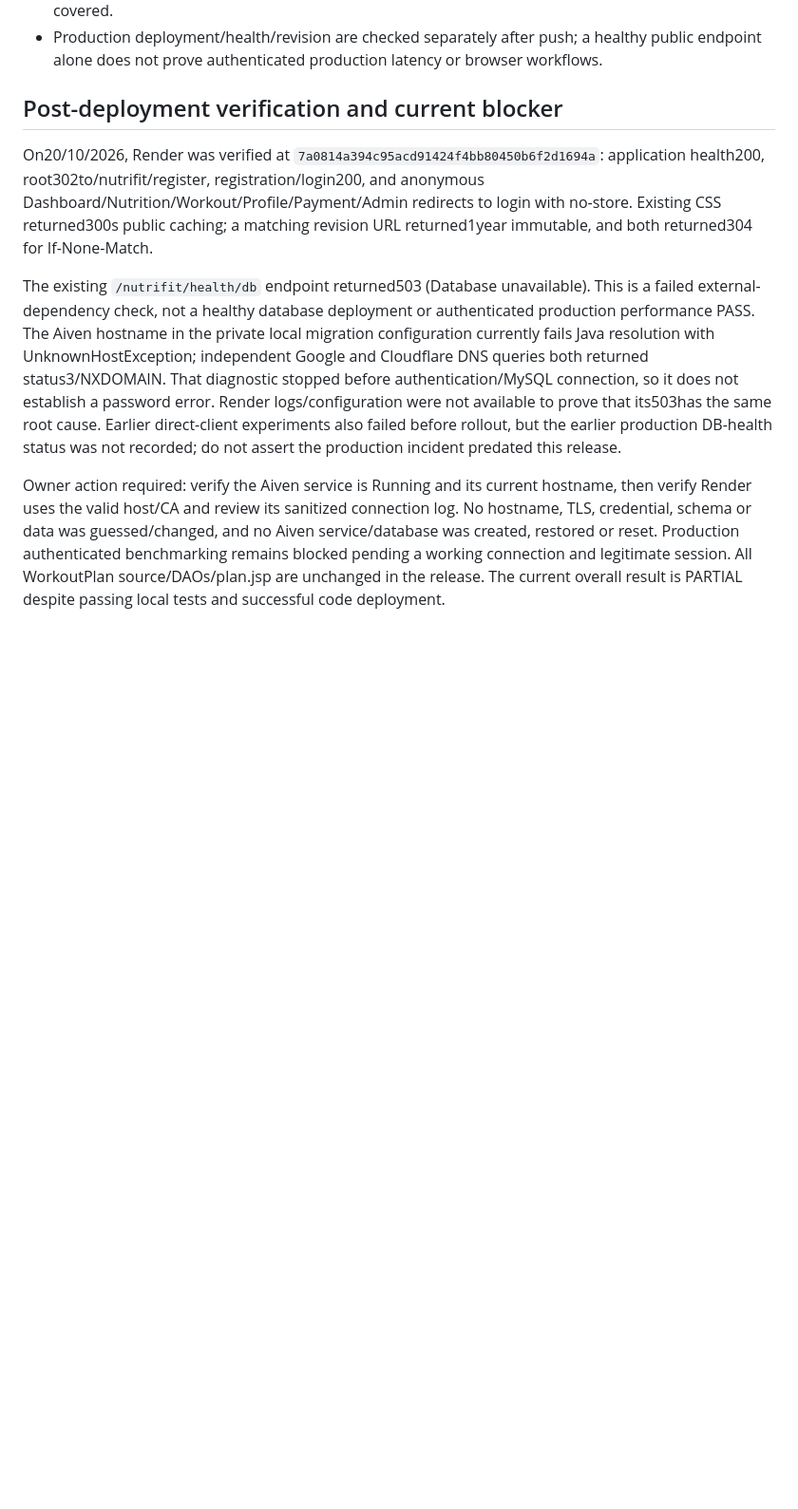
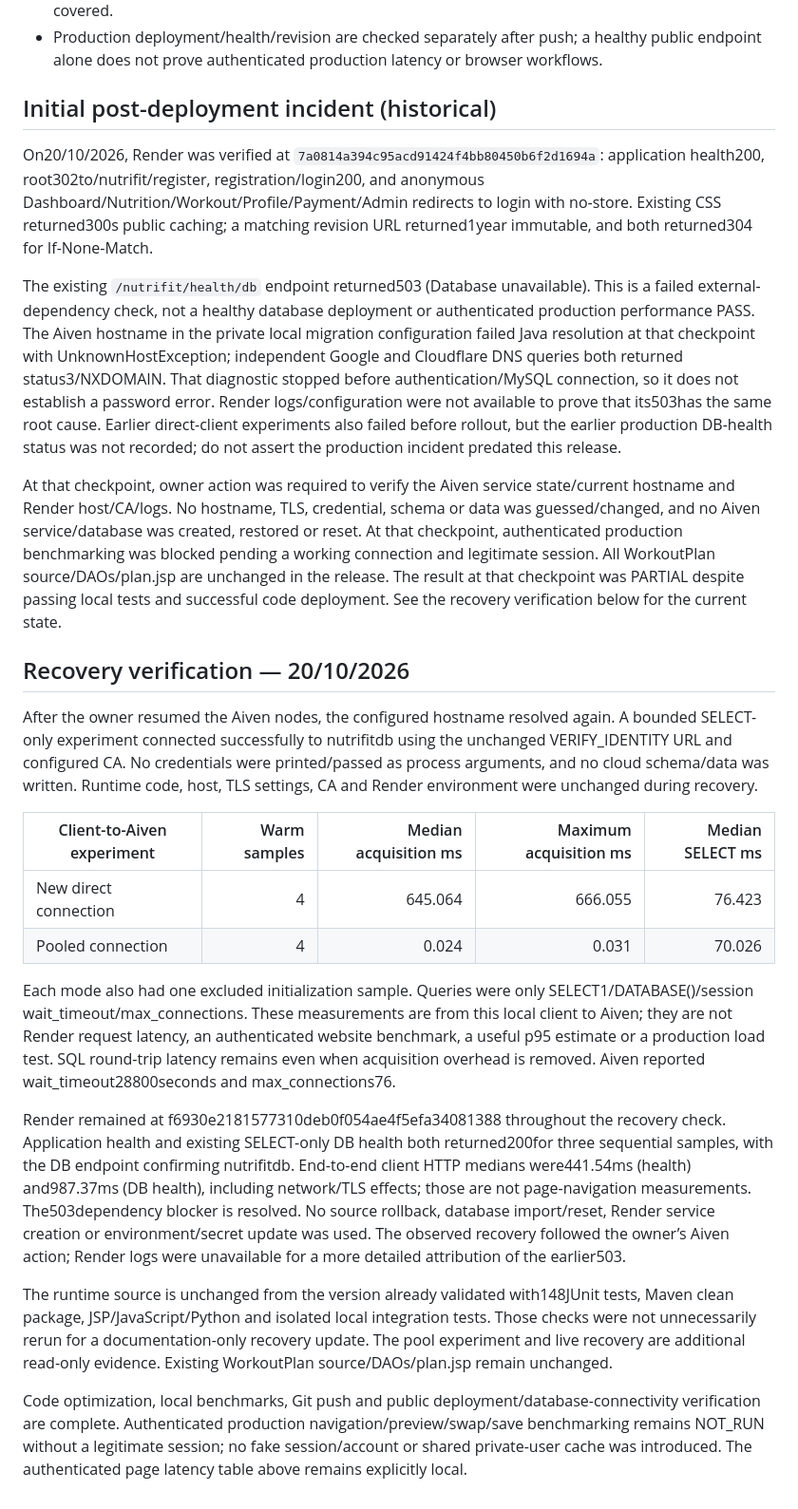
Before and after one commit to phuquy020105-oss/NutriFit, a Markdown page: docs/performance-audit.md, the part around one of its changes. Shown at 95% size. Drawn GitHub-style; blank space fills up the shorter version.

Commit message:
docs(performance): verify Aiven recovery and pooled connection timings

```diff
--- a/docs/performance-audit.md
+++ b/docs/performance-audit.md
@@ -72,10 +72,27 @@ Public Render baseline at revision91b37ac used four sequential GETs each for hea
 - Unit pool tests cover concurrency/bounds/return after error, rollback/reset, fatal eviction/reconnect and shutdown; authVersion/current role/request isolation and concurrent duplicate save remain covered.
 - Production deployment/health/revision are checked separately after push; a healthy public endpoint alone does not prove authenticated production latency or browser workflows.
 
-## Post-deployment verification and current blocker
+## Initial post-deployment incident (historical)
 
 On20/10/2026, Render was verified at `7a0814a394c95acd91424f4bb80450b6f2d1694a`: application health200, root302to/nutrifit/register, registration/login200, and anonymous Dashboard/Nutrition/Workout/Profile/Payment/Admin redirects to login with no-store. Existing CSS returned300s public caching; a matching revision URL returned1year immutable, and both returned304 for If-None-Match.
 
-The existing `/nutrifit/health/db` endpoint returned503 (Database unavailable). This is a failed external-dependency check, not a healthy database deployment or authenticated production performance PASS. The Aiven hostname in the private local migration configuration currently fails Java resolution with UnknownHostException; independent Google and Cloudflare DNS queries both returned status3/NXDOMAIN. That diagnostic stopped before authentication/MySQL connection, so it does not establish a password error. Render logs/configuration were not available to prove that its503has the same root cause. Earlier direct-client experiments also failed before rollout, but the earlier production DB-health status was not recorded; do not assert the production incident predated this release.
+The existing `/nutrifit/health/db` endpoint returned503 (Database unavailable). This is a failed external-dependency check, not a healthy database deployment or authenticated production performance PASS. The Aiven hostname in the private local migration configuration failed Java resolution at that checkpoint with UnknownHostException; independent Google and Cloudflare DNS queries both returned status3/NXDOMAIN. That diagnostic stopped before authentication/MySQL connection, so it does not establish a password error. Render logs/configuration were not available to prove that its503has the same root cause. Earlier direct-client experiments also failed before rollout, but the earlier production DB-health status was not recorded; do not assert the production incident predated this release.
 
-Owner action required: verify the Aiven service is Running and its current hostname, then verify Render uses the valid host/CA and review its sanitized connection log. No hostname, TLS, credential, schema or data was guessed/changed, and no Aiven service/database was created, restored or reset. Production authenticated benchmarking remains blocked pending a working connection and legitimate session. All WorkoutPlan source/DAOs/plan.jsp are unchanged in the release. The current overall result is PARTIAL despite passing local tests and successful code deployment.
+At that checkpoint, owner action was required to verify the Aiven service state/current hostname and Render host/CA/logs. No hostname, TLS, credential, schema or data was guessed/changed, and no Aiven service/database was created, restored or reset. At that checkpoint, authenticated production benchmarking was blocked pending a working connection and legitimate session. All WorkoutPlan source/DAOs/plan.jsp are unchanged in the release. The result at that checkpoint was PARTIAL despite passing local tests and successful code deployment. See the recovery verification below for the current state.
+
+## Recovery verification — 20/10/2026
+
+After the owner resumed the Aiven nodes, the configured hostname resolved again. A bounded SELECT-only experiment connected successfully to nutrifitdb using the unchanged VERIFY_IDENTITY URL and configured CA. No credentials were printed/passed as process arguments, and no cloud schema/data was written. Runtime code, host, TLS settings, CA and Render environment were unchanged during recovery.
+
+| Client-to-Aiven experiment | Warm samples | Median acquisition ms | Maximum acquisition ms | Median SELECT ms |
+|---|---:|---:|---:|---:|
+| New direct connection | 4 | 645.064 | 666.055 | 76.423 |
+| Pooled connection | 4 | 0.024 | 0.031 | 70.026 |
+
+Each mode also had one excluded initialization sample. Queries were only SELECT1/DATABASE()/session wait_timeout/max_connections. These measurements are from this local client to Aiven; they are not Render request latency, an authenticated website benchmark, a useful p95 estimate or a production load test. SQL round-trip latency remains even when acquisition overhead is removed. Aiven reported wait_timeout28800seconds and max_connections76.
+
+Render remained at f6930e2181577310deb0f054ae4f5efa34081388 throughout the recovery check. Application health and existing SELECT-only DB health both returned200for three sequential samples, with the DB endpoint confirming nutrifitdb. End-to-end client HTTP medians were441.54ms (health) and987.37ms (DB health), including network/TLS effects; those are not page-navigation measurements. The503dependency blocker is resolved. No source rollback, database import/reset, Render service creation or environment/secret update was used. The observed recovery followed the owner’s Aiven action; Render logs were unavailable for a more detailed attribution of the earlier503.
+
+The runtime source is unchanged from the version already validated with148JUnit tests, Maven clean package, JSP/JavaScript/Python and isolated local integration tests. Those checks were not unnecessarily rerun for a documentation-only recovery update. The pool experiment and live recovery are additional read-only evidence. Existing WorkoutPlan source/DAOs/plan.jsp remain unchanged.
+
+Code optimization, local benchmarks, Git push and public deployment/database-connectivity verification are complete. Authenticated production navigation/preview/swap/save benchmarking remains NOT_RUN without a legitimate session; no fake session/account or shared private-user cache was introduced. The authenticated page latency table above remains explicitly local.
```
Also changed, not shown: other parts of docs/performance-audit.md (+1 -1 lines).
